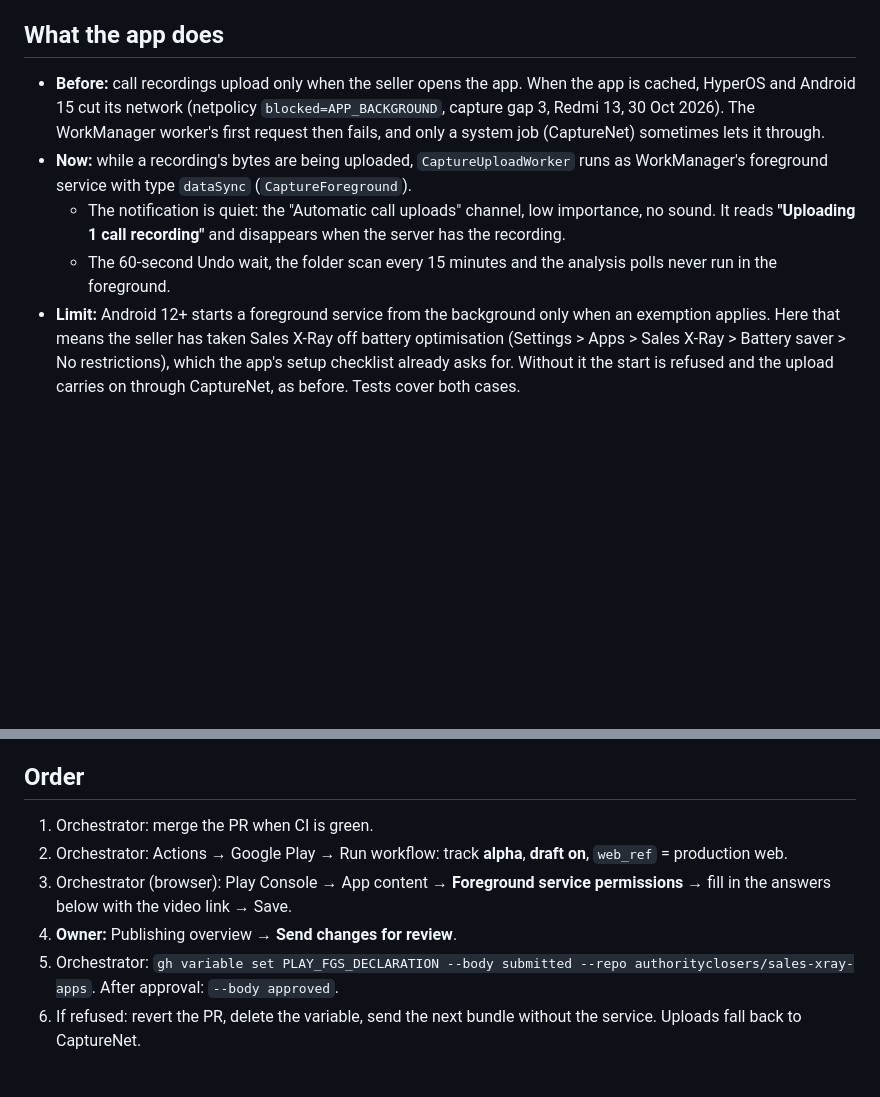
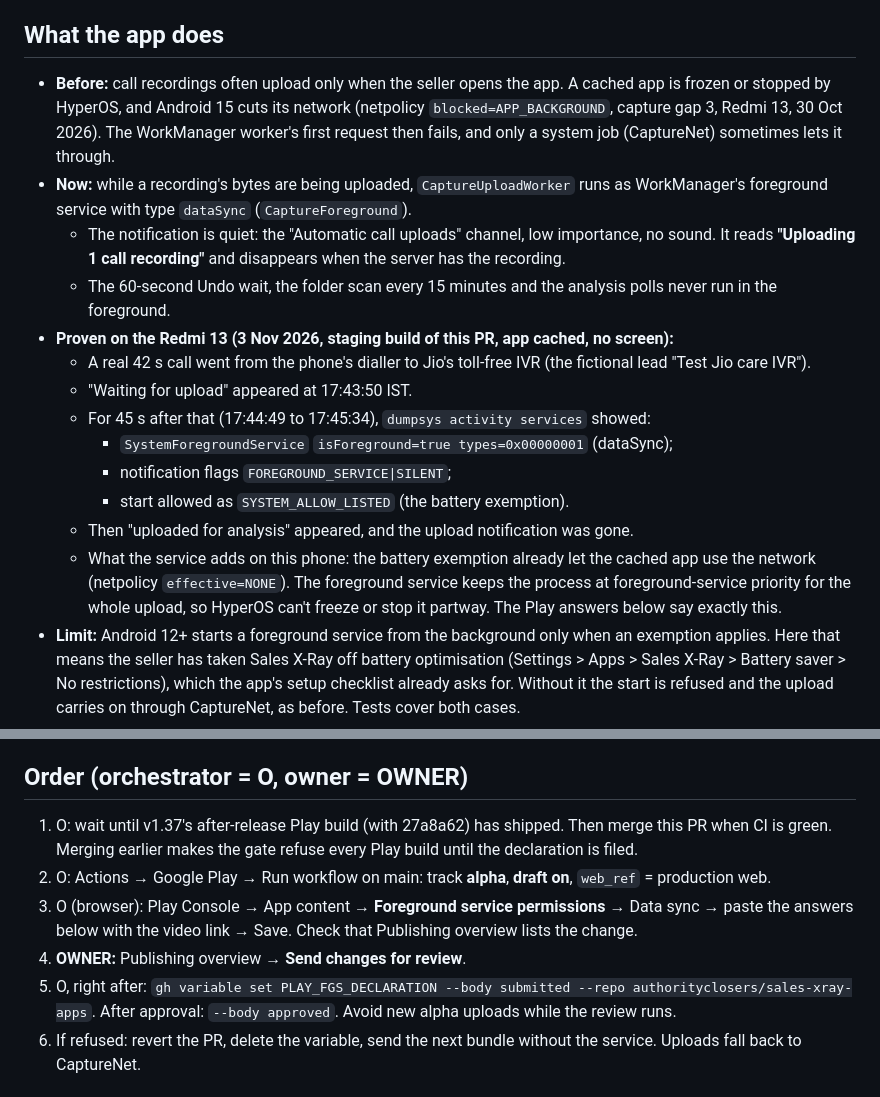
Before and after one commit to authorityclosers/sales-xray-apps, a Markdown page: docs/play/fgs-declaration.md, 2 parts joined by grey strips. Drawn GitHub-style; blank space fills up the shorter version.

```diff
--- a/docs/play/fgs-declaration.md
+++ b/docs/play/fgs-declaration.md
@@ -5,14 +5,26 @@ makes call recording uploads reliable. Play Console submission and **Send** belo
 been sent to Google.
 
 ## What the app does
-- **Before:** call recordings upload only when the seller opens the app. When the app is cached, HyperOS and
-  Android 15 cut its network (netpolicy `blocked=APP_BACKGROUND`, capture gap 3, Redmi 13, 30 Oct 2026). The
-  WorkManager worker's first request then fails, and only a system job (CaptureNet) sometimes lets it through.
+- **Before:** call recordings often upload only when the seller opens the app. A cached app is frozen or stopped by
+  HyperOS, and Android 15 cuts its network (netpolicy `blocked=APP_BACKGROUND`, capture gap 3, Redmi 13,
+  30 Oct 2026). The WorkManager worker's first request then fails, and only a system job (CaptureNet) sometimes lets
+  it through.
 - **Now:** while a recording's bytes are being uploaded, `CaptureUploadWorker` runs as WorkManager's foreground
   service with type `dataSync` (`CaptureForeground`).
   - The notification is quiet: the "Automatic call uploads" channel, low importance, no sound. It reads
     **"Uploading 1 call recording"** and disappears when the server has the recording.
   - The 60-second Undo wait, the folder scan every 15 minutes and the analysis polls never run in the foreground.
+- **Proven on the Redmi 13 (3 Nov 2026, staging build of this PR, app cached, no screen):**
+  - A real 42 s call went from the phone's dialler to Jio's toll-free IVR (the fictional lead "Test Jio care IVR").
+  - "Waiting for upload" appeared at 17:43:50 IST.
+  - For 45 s after that (17:44:49 to 17:45:34), `dumpsys activity services` showed:
+    - `SystemForegroundService` `isForeground=true types=0x00000001` (dataSync);
+    - notification flags `FOREGROUND_SERVICE|SILENT`;
+    - start allowed as `SYSTEM_ALLOW_LISTED` (the battery exemption).
+  - Then "uploaded for analysis" appeared, and the upload notification was gone.
+  - What the service adds on this phone: the battery exemption already let the cached app use the network
+    (netpolicy `effective=NONE`). The foreground service keeps the process at foreground-service priority for the
+    whole upload, so HyperOS can't freeze or stop it partway. The Play answers below say exactly this.
 - **Limit:** Android 12+ starts a foreground service from the background only when an exemption applies. Here that
   means the seller has taken Sales X-Ray off battery optimisation (Settings > Apps > Sales X-Ray > Battery saver >
   No restrictions), which the app's setup checklist already asks for. Without it the start is refused and the
@@ -39,14 +51,15 @@ app is on screen, and an upload begins after a call ends in the phone's dialer,
   bundle in Play Console as a **draft alpha release, which reaches no tester**, so the declaration form appears.
   Any other run keeps the signed bundle as an artifact and stops.
 
-## Order
-1. Orchestrator: merge the PR when CI is green.
-2. Orchestrator: Actions → Google Play → Run workflow: track **alpha**, **draft on**, `web_ref` = production web.
-3. Orchestrator (browser): Play Console → App content → **Foreground service permissions** → fill in the answers
-   below with the video link → Save.
-4. **Owner:** Publishing overview → **Send changes for review**.
-5. Orchestrator: `gh variable set PLAY_FGS_DECLARATION --body submitted --repo authorityclosers/sales-xray-apps`.
-   After approval: `--body approved`.
+## Order (orchestrator = O, owner = OWNER)
+1. O: wait until v1.37's after-release Play build (with 27a8a62) has shipped. Then merge this PR when CI is green.
+   Merging earlier makes the gate refuse every Play build until the declaration is filed.
+2. O: Actions → Google Play → Run workflow on main: track **alpha**, **draft on**, `web_ref` = production web.
+3. O (browser): Play Console → App content → **Foreground service permissions** → Data sync → paste the answers
+   below with the video link → Save. Check that Publishing overview lists the change.
+4. **OWNER:** Publishing overview → **Send changes for review**.
+5. O, right after: `gh variable set PLAY_FGS_DECLARATION --body submitted --repo authorityclosers/sales-xray-apps`.
+   After approval: `--body approved`. Avoid new alpha uploads while the review runs.
 6. If refused: revert the PR, delete the variable, send the next bundle without the service. Uploads fall back to
    CaptureNet.
 
```
Also changed, not shown: other parts of docs/play/fgs-declaration.md (+34 -41 lines).
